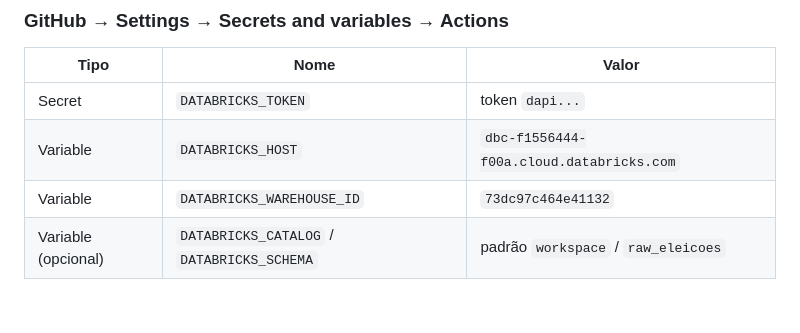
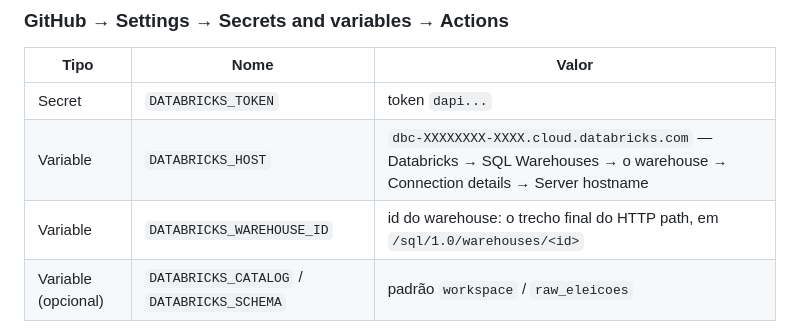
Before and after one commit to pedro-parreiracruz/eleicoes2026, a Markdown page: README.md, the part around the change. GitHub-like rendering; blank space fills up the shorter version.

Commit message:
README: tira host e warehouse id do Databricks antes de publicar
O repositorio vai ficar publico para servir o painel pelo GitHub Pages. Host e id do
warehouse nao sao segredo (o token e), mas nao ha motivo para expor a infraestrutura;
a tabela agora explica onde achar cada valor.

Co-Authored-By: Claude Opus 5 <noreply@anthropic.com>
Claude-Session: https://claude.ai/code/session_0128UCyGp44GweoAHfzjqpnm

```diff
--- a/README.md
+++ b/README.md
@@ -81,8 +81,8 @@ e pt.wikipedia.org). Conexões de entrada funcionam normalmente. Em um workspace
 | Tipo | Nome | Valor |
 |---|---|---|
 | Secret | `DATABRICKS_TOKEN` | token `dapi...` |
-| Variable | `DATABRICKS_HOST` | `dbc-f1556444-f00a.cloud.databricks.com` |
-| Variable | `DATABRICKS_WAREHOUSE_ID` | `73dc97c464e41132` |
+| Variable | `DATABRICKS_HOST` | `dbc-XXXXXXXX-XXXX.cloud.databricks.com` — Databricks → SQL Warehouses → o warehouse → Connection details → Server hostname |
+| Variable | `DATABRICKS_WAREHOUSE_ID` | id do warehouse: o trecho final do HTTP path, em `/sql/1.0/warehouses/<id>` |
 | Variable (opcional) | `DATABRICKS_CATALOG` / `DATABRICKS_SCHEMA` | padrão `workspace` / `raw_eleicoes` |
 
 Os três primeiros ficam no **Environment `producao`** (Settings → Environments), que é o que os
```
